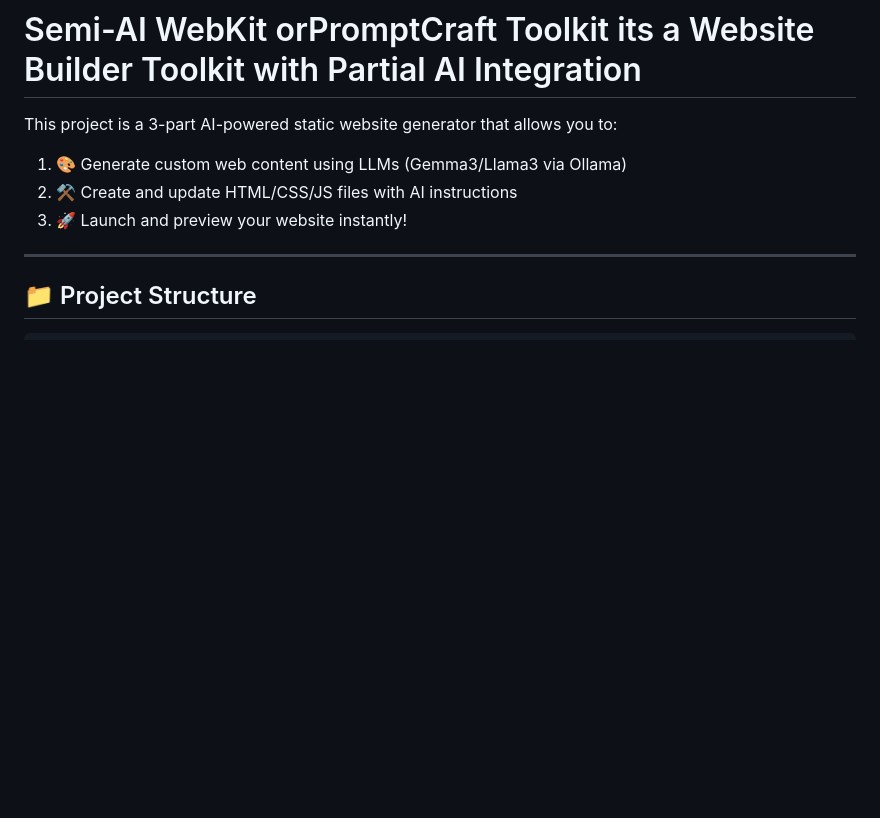
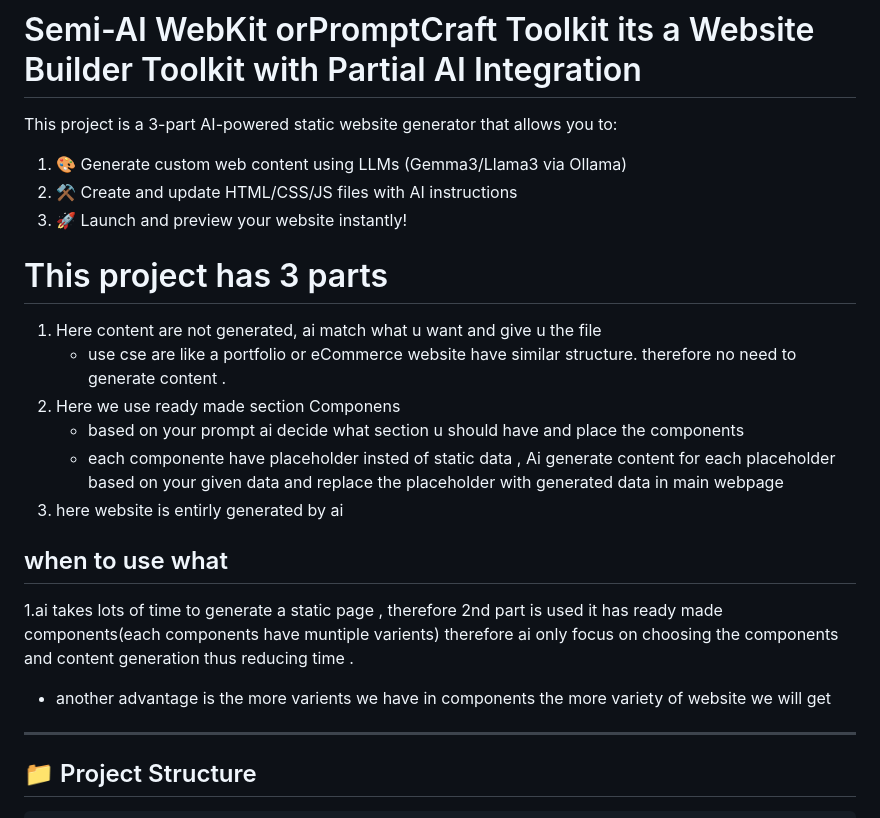
Before and after one commit to Atul04singh/StaticWebsite-Builder, a Markdown page: ai_website_builder/readme.md, the part around one of its changes. GitHub-like rendering; blank space fills up the shorter version.

```diff
--- a/ai_website_builder/readme.md
+++ b/ai_website_builder/readme.md
@@ -7,6 +7,18 @@ This project is a 3-part AI-powered static website generator that allows you to:
 1. 🎨 Generate custom web content using LLMs (Gemma3/Llama3 via Ollama)
 2. ⚒️ Create and update HTML/CSS/JS files with AI instructions
 3. 🚀 Launch and preview your website instantly!
+
+# This project has 3 parts
+1. Here content are not generated, ai match what u want and give u the file
+    - use cse are like a portfolio or eCommerce website have similar structure. therefore no need to generate content .
+2. Here we use ready made section Componens
+    - based on your prompt ai decide what section u should have and place the components
+    - each componente have placeholder insted of static data , Ai generate content for each placeholder based on your given data  and replace the placeholder with generated data in main webpage
+3. here website is entirly generated by ai
+
+## when to use what
+1.ai takes lots of time to generate a static page , therefore 2nd part is used it has ready made components(each components have muntiple varients) therefore  ai only focus on choosing the components and content generation  thus reducing time .
+- another advantage is the more varients we have in components the more variety of website we will get
 
 ---
 
```
Also changed, not shown: other parts of ai_website_builder/readme.md (+13 -108 lines).
